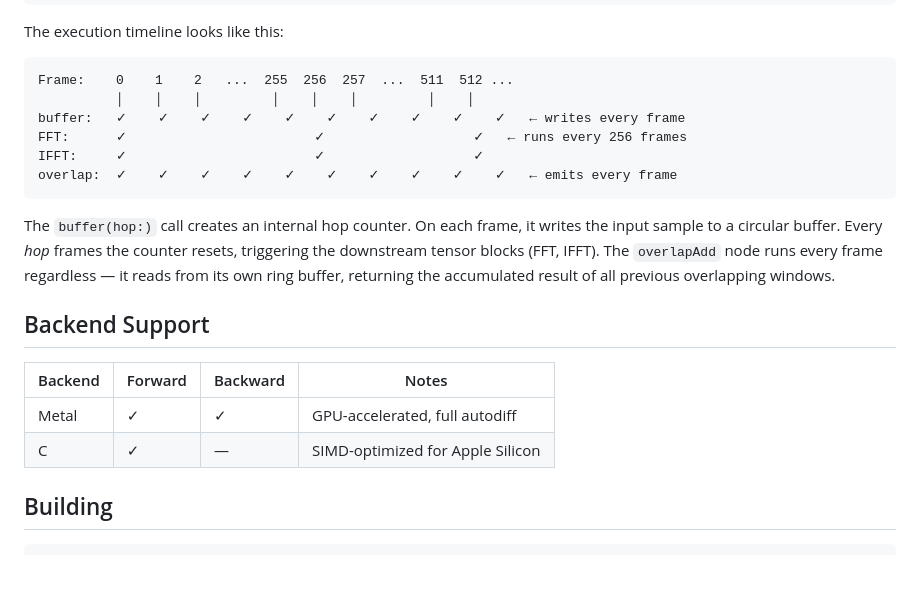
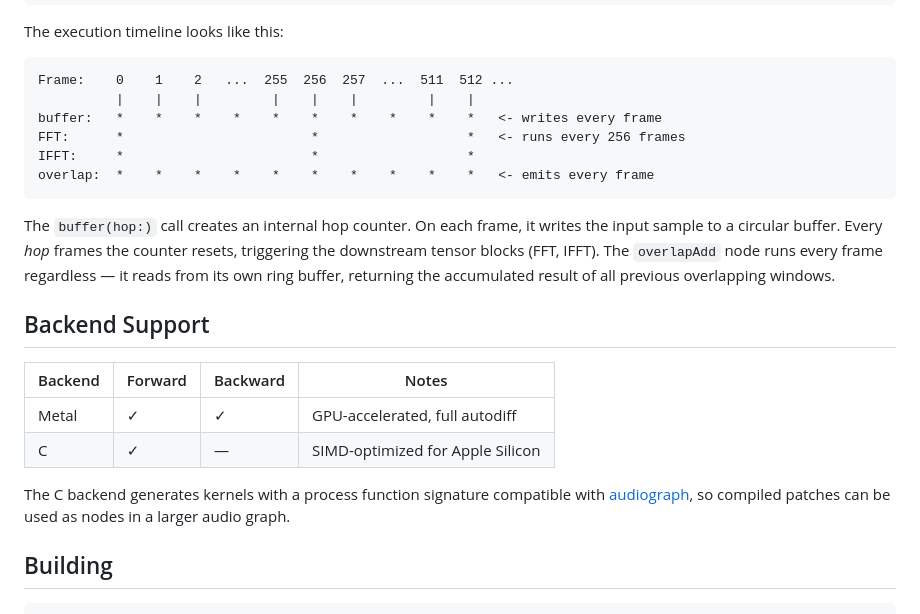
Before and after one commit to universalsequences/dgen-audio, a Markdown page: README.md, the part around one of its changes. GitHub-like rendering; blank space fills up the shorter version.

````diff
--- a/README.md
+++ b/README.md
@@ -119,11 +158,11 @@ The execution timeline looks like this:
 
 ```
 Frame:    0    1    2   ...  255  256  257  ...  511  512 ...
-          │    │    │         │    │    │         │    │
-buffer:   ✓    ✓    ✓    ✓    ✓    ✓    ✓    ✓    ✓    ✓   ← writes every frame
-FFT:      ✓                        ✓                   ✓   ← runs every 256 frames
-IFFT:     ✓                        ✓                   ✓
-overlap:  ✓    ✓    ✓    ✓    ✓    ✓    ✓    ✓    ✓    ✓   ← emits every frame
+          |    |    |         |    |    |         |    |
+buffer:   *    *    *    *    *    *    *    *    *    *   <- writes every frame
+FFT:      *                        *                   *   <- runs every 256 frames
+IFFT:     *                        *                   *
+overlap:  *    *    *    *    *    *    *    *    *    *   <- emits every frame
 ```
 
 The `buffer(hop:)` call creates an internal hop counter. On each frame, it writes the input sample to a circular buffer. Every *hop* frames the counter resets, triggering the downstream tensor blocks (FFT, IFFT). The `overlapAdd` node runs every frame regardless — it reads from its own ring buffer, returning the accumulated result of all previous overlapping windows.
@@ -135,6 +174,8 @@ The `buffer(hop:)` call creates an internal hop counter. On each frame, it write
 | Metal   | ✓       | ✓        | GPU-accelerated, full autodiff |
 | C       | ✓       | —        | SIMD-optimized for Apple Silicon |
 
+The C backend generates kernels with a process function signature compatible with [audiograph](https://github.com/universalsequences/audiograph), so compiled patches can be used as nodes in a larger audio graph.
+
 ## Building
 
 ```bash
````
Also changed, not shown: other parts of README.md (+40 -1 lines).
